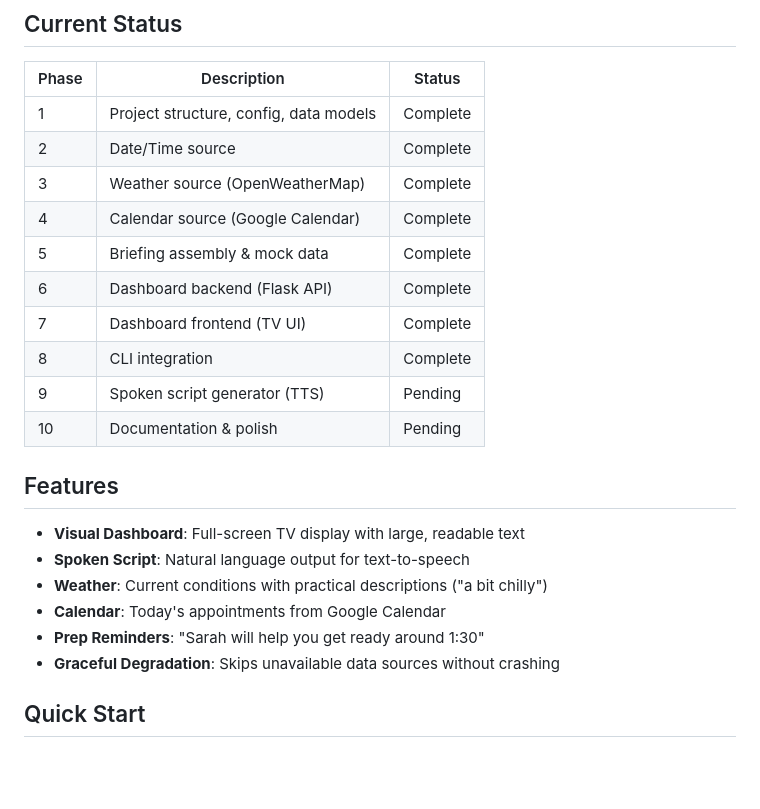
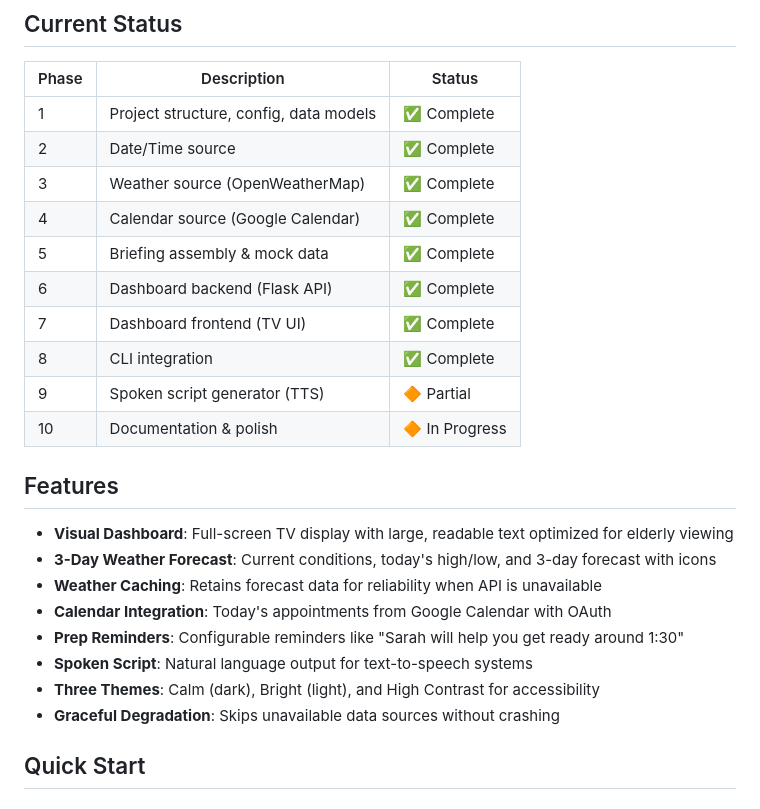
Before and after one commit to minakianandclaude/GrandmamaDashboard, a Markdown page: README.md, the part around the change. Rendered like a GitHub page; blank space fills up the shorter version.

Commit message:
Update README with current project status and enhanced features
- Add emoji status indicators to phase table
- Mark phases 1-8 as complete, phase 9 as partial, phase 10 as in progress
- Enhance features list with 3-day forecast, weather caching, themes

```diff
--- a/README.md
+++ b/README.md
@@ -6,24 +6,26 @@ A personalized morning briefing system for elderly care companions. Displays a c
 
 | Phase | Description | Status |
 |-------|-------------|--------|
-| 1 | Project structure, config, data models | Complete |
-| 2 | Date/Time source | Complete |
-| 3 | Weather source (OpenWeatherMap) | Complete |
-| 4 | Calendar source (Google Calendar) | Complete |
-| 5 | Briefing assembly & mock data | Complete |
-| 6 | Dashboard backend (Flask API) | Complete |
-| 7 | Dashboard frontend (TV UI) | Complete |
-| 8 | CLI integration | Complete |
-| 9 | Spoken script generator (TTS) | Pending |
-| 10 | Documentation & polish | Pending |
+| 1 | Project structure, config, data models | ✅ Complete |
+| 2 | Date/Time source | ✅ Complete |
+| 3 | Weather source (OpenWeatherMap) | ✅ Complete |
+| 4 | Calendar source (Google Calendar) | ✅ Complete |
+| 5 | Briefing assembly & mock data | ✅ Complete |
+| 6 | Dashboard backend (Flask API) | ✅ Complete |
+| 7 | Dashboard frontend (TV UI) | ✅ Complete |
+| 8 | CLI integration | ✅ Complete |
+| 9 | Spoken script generator (TTS) | 🔶 Partial |
+| 10 | Documentation & polish | 🔶 In Progress |
 
 ## Features
 
-- **Visual Dashboard**: Full-screen TV display with large, readable text
-- **Spoken Script**: Natural language output for text-to-speech
-- **Weather**: Current conditions with practical descriptions ("a bit chilly")
-- **Calendar**: Today's appointments from Google Calendar
-- **Prep Reminders**: "Sarah will help you get ready around 1:30"
+- **Visual Dashboard**: Full-screen TV display with large, readable text optimized for elderly viewing
+- **3-Day Weather Forecast**: Current conditions, today's high/low, and 3-day forecast with icons
+- **Weather Caching**: Retains forecast data for reliability when API is unavailable
+- **Calendar Integration**: Today's appointments from Google Calendar with OAuth
+- **Prep Reminders**: Configurable reminders like "Sarah will help you get ready around 1:30"
+- **Spoken Script**: Natural language output for text-to-speech systems
+- **Three Themes**: Calm (dark), Bright (light), and High Contrast for accessibility
 - **Graceful Degradation**: Skips unavailable data sources without crashing
 
 ## Quick Start
```
